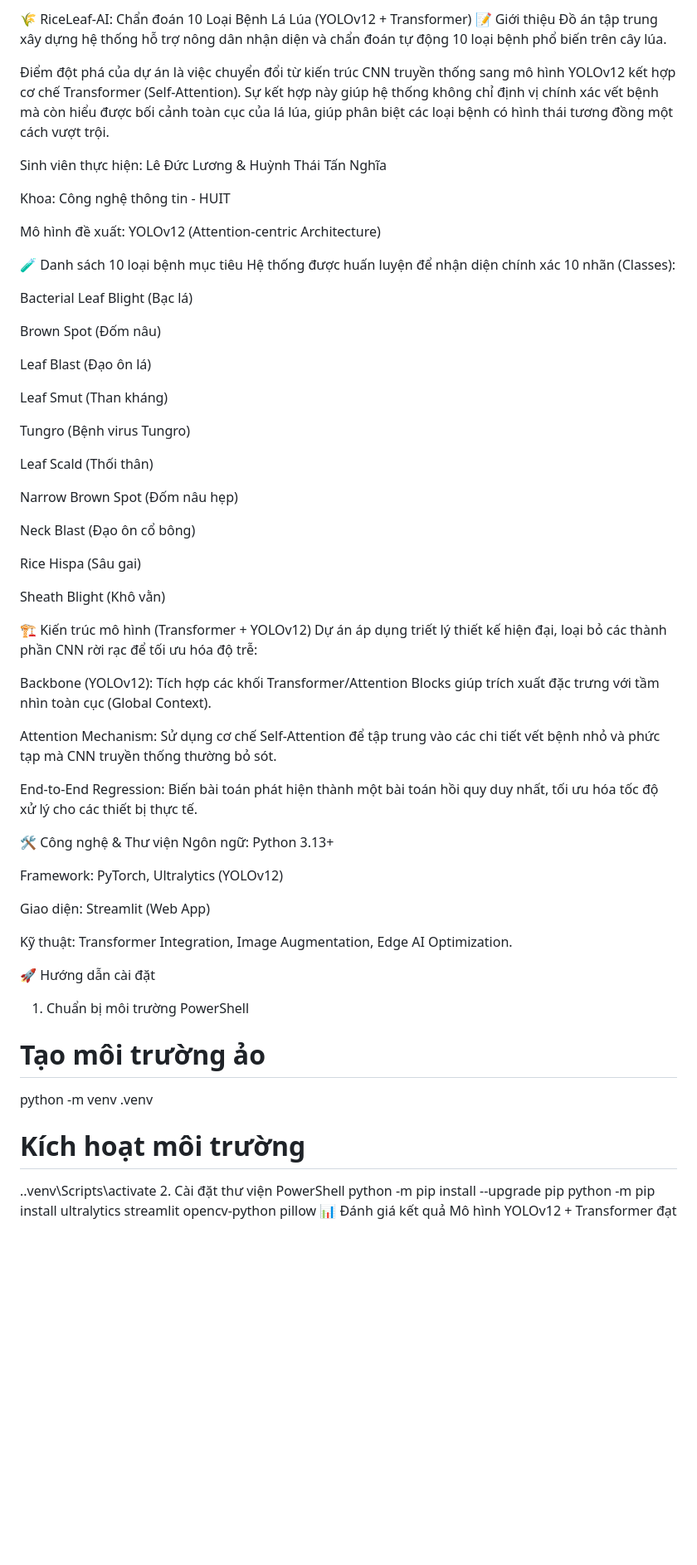
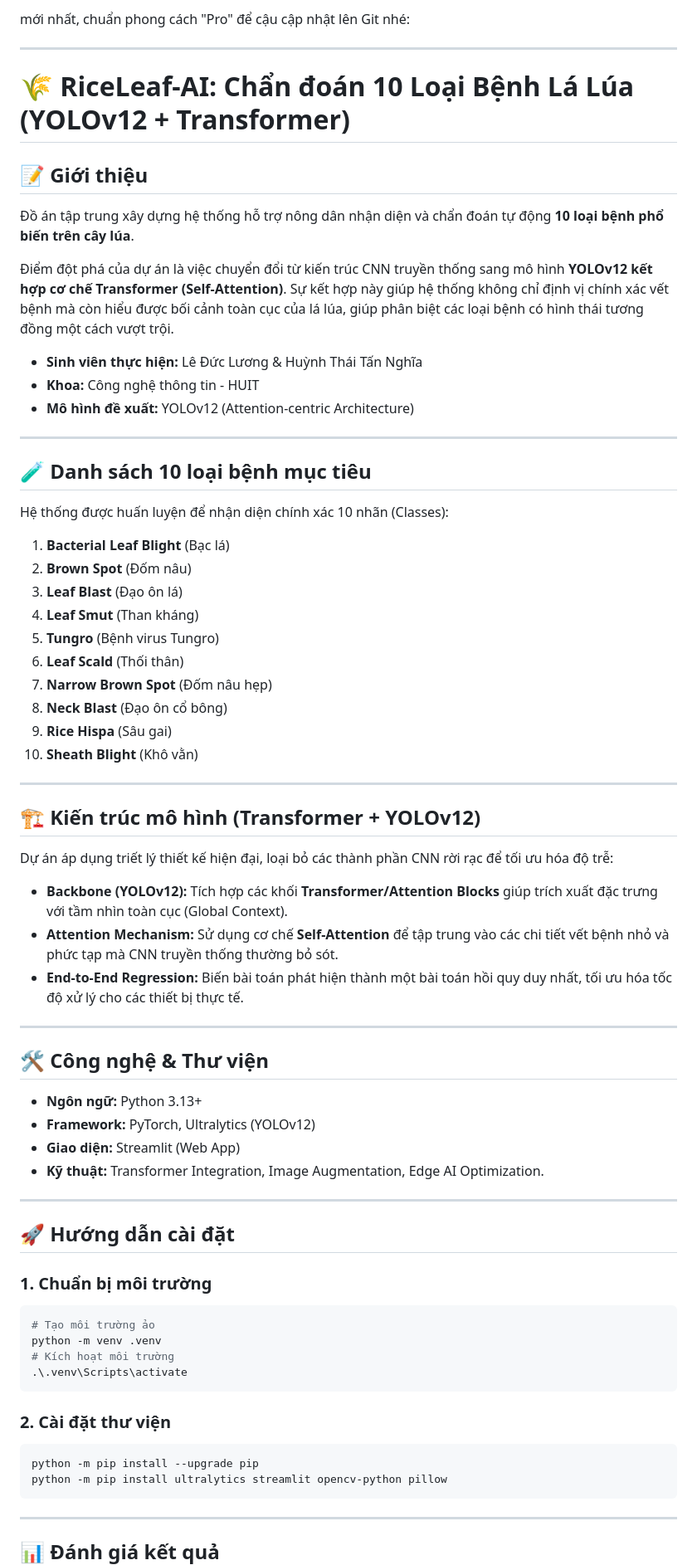
Before and after one commit to Okeydokey8525/Python_Lua, a Markdown page: README.md, the part around one of its changes. Shown at 83% size. GitHub-like rendering; blank space fills up the shorter version.

Commit message:
Refactor README for improved clarity and structure
Updated the README to improve structure and clarity, including sections on project introduction, model architecture, technology stack, installation guide, evaluation metrics, development direction, and licensing.

````diff
--- a/README.md
+++ b/README.md
@@ -1,66 +1,69 @@
-🌾 RiceLeaf-AI: Chẩn đoán 10 Loại Bệnh Lá Lúa (YOLOv12 + Transformer)
-📝 Giới thiệu
-Đồ án tập trung xây dựng hệ thống hỗ trợ nông dân nhận diện và chẩn đoán tự động 10 loại bệnh phổ biến trên cây lúa.
+ mới nhất, chuẩn phong cách "Pro" để cậu cập nhật lên Git nhé:
 
-Điểm đột phá của dự án là việc chuyển đổi từ kiến trúc CNN truyền thống sang mô hình YOLOv12 kết hợp cơ chế Transformer (Self-Attention). Sự kết hợp này giúp hệ thống không chỉ định vị chính xác vết bệnh mà còn hiểu được bối cảnh toàn cục của lá lúa, giúp phân biệt các loại bệnh có hình thái tương đồng một cách vượt trội.
+---
 
-Sinh viên thực hiện: Lê Đức Lương & Huỳnh Thái Tấn Nghĩa
+# 🌾 RiceLeaf-AI: Chẩn đoán 10 Loại Bệnh Lá Lúa (YOLOv12 + Transformer)
 
-Khoa: Công nghệ thông tin - HUIT
+## 📝 Giới thiệu
+Đồ án tập trung xây dựng hệ thống hỗ trợ nông dân nhận diện và chẩn đoán tự động **10 loại bệnh phổ biến trên cây lúa**.
 
-Mô hình đề xuất: YOLOv12 (Attention-centric Architecture)
+Điểm đột phá của dự án là việc chuyển đổi từ kiến trúc CNN truyền thống sang mô hình **YOLOv12 kết hợp cơ chế Transformer (Self-Attention)**. Sự kết hợp này giúp hệ thống không chỉ định vị chính xác vết bệnh mà còn hiểu được bối cảnh toàn cục của lá lúa, giúp phân biệt các loại bệnh có hình thái tương đồng một cách vượt trội.
 
-🧪 Danh sách 10 loại bệnh mục tiêu
+* **Sinh viên thực hiện:** Lê Đức Lương & Huỳnh Thái Tấn Nghĩa
+* **Khoa:** Công nghệ thông tin - HUIT
+* **Mô hình đề xuất:** YOLOv12 (Attention-centric Architecture)
+
+---
+
+## 🧪 Danh sách 10 loại bệnh mục tiêu
 Hệ thống được huấn luyện để nhận diện chính xác 10 nhãn (Classes):
+1.  **Bacterial Leaf Blight** (Bạc lá)
+2.  **Brown Spot** (Đốm nâu)
+3.  **Leaf Blast** (Đạo ôn lá)
+4.  **Leaf Smut** (Than kháng)
+5.  **Tungro** (Bệnh virus Tungro)
+6.  **Leaf Scald** (Thối thân)
+7.  **Narrow Brown Spot** (Đốm nâu hẹp)
+8.  **Neck Blast** (Đạo ôn cổ bông)
+9.  **Rice Hispa** (Sâu gai)
+10. **Sheath Blight** (Khô vằn)
 
-Bacterial Leaf Blight (Bạc lá)
+---
 
-Brown Spot (Đốm nâu)
-
-Leaf Blast (Đạo ôn lá)
-
-Leaf Smut (Than kháng)
-
-Tungro (Bệnh virus Tungro)
-
-Leaf Scald (Thối thân)
-
-Narrow Brown Spot (Đốm nâu hẹp)
-
-Neck Blast (Đạo ôn cổ bông)
-
-Rice Hispa (Sâu gai)
-
-Sheath Blight (Khô vằn)
-
-🏗 Kiến trúc mô hình (Transformer + YOLOv12)
+## 🏗 Kiến trúc mô hình (Transformer + YOLOv12)
 Dự án áp dụng triết lý thiết kế hiện đại, loại bỏ các thành phần CNN rời rạc để tối ưu hóa độ trễ:
 
-Backbone (YOLOv12): Tích hợp các khối Transformer/Attention Blocks giúp trích xuất đặc trưng với tầm nhìn toàn cục (Global Context).
+* **Backbone (YOLOv12):** Tích hợp các khối **Transformer/Attention Blocks** giúp trích xuất đặc trưng với tầm nhìn toàn cục (Global Context).
+* **Attention Mechanism:** Sử dụng cơ chế **Self-Attention** để tập trung vào các chi tiết vết bệnh nhỏ và phức tạp mà CNN truyền thống thường bỏ sót.
+* **End-to-End Regression:** Biến bài toán phát hiện thành một bài toán hồi quy duy nhất, tối ưu hóa tốc độ xử lý cho các thiết bị thực tế.
 
-Attention Mechanism: Sử dụng cơ chế Self-Attention để tập trung vào các chi tiết vết bệnh nhỏ và phức tạp mà CNN truyền thống thường bỏ sót.
+---
 
-End-to-End Regression: Biến bài toán phát hiện thành một bài toán hồi quy duy nhất, tối ưu hóa tốc độ xử lý cho các thiết bị thực tế.
+## 🛠 Công nghệ & Thư viện
+* **Ngôn ngữ:** Python 3.13+
+* **Framework:** PyTorch, Ultralytics (YOLOv12)
+* **Giao diện:** Streamlit (Web App)
+* **Kỹ thuật:** Transformer Integration, Image Augmentation, Edge AI Optimization.
 
-🛠 Công nghệ & Thư viện
-Ngôn ngữ: Python 3.13+
+---
 
-Framework: PyTorch, Ultralytics (YOLOv12)
+## 🚀 Hướng dẫn cài đặt
 
-Giao diện: Streamlit (Web App)
-
-Kỹ thuật: Transformer Integration, Image Augmentation, Edge AI Optimization.
-
-🚀 Hướng dẫn cài đặt
-1. Chuẩn bị môi trường
-PowerShell
+### 1. Chuẩn bị môi trường
+```powershell
 # Tạo môi trường ảo
 python -m venv .venv
 # Kích hoạt môi trường
 .\.venv\Scripts\activate
-2. Cài đặt thư viện
-PowerShell
+```
+
+### 2. Cài đặt thư viện
+```powershell
 python -m pip install --upgrade pip
 python -m pip install ultralytics streamlit opencv-python pillow
-📊 Đánh giá kết quả
+```
+
+---
+
+## 📊 Đánh giá kết quả
 Mô hình YOLOv12 + Transformer đạt được các chỉ số ấn tượng (SOTA):
````
Also changed, not shown: other parts of README.md (+12 -11 lines).
